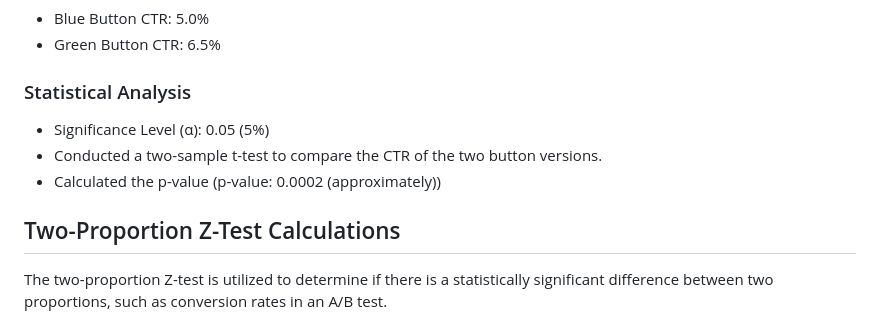
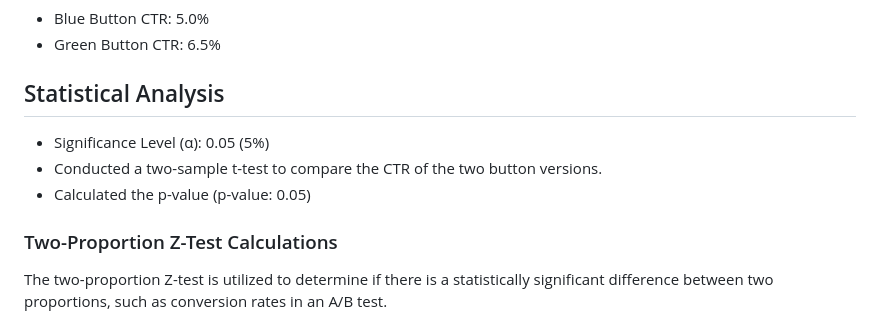
Before and after one commit to theproductcoach/PM-Skills-Demo, a Markdown page: AB Testing Case Study/Results.md, the part around the change. Drawn GitHub-style.

Commit message:
More data content edits

```diff
--- a/AB Testing Case Study/Results.md
+++ b/AB Testing Case Study/Results.md
@@ -31,13 +31,13 @@
 - Blue Button CTR: 5.0%
 - Green Button CTR: 6.5%
 
-### Statistical Analysis
+## Statistical Analysis
 
 - Significance Level (α): 0.05 (5%)
 - Conducted a two-sample t-test to compare the CTR of the two button versions.
-- Calculated the p-value (p-value: 0.0002 (approximately))
+- Calculated the p-value (p-value: 0.05)
 
-## Two-Proportion Z-Test Calculations
+### Two-Proportion Z-Test Calculations
 
 The two-proportion Z-test is utilized to determine if there is a statistically significant difference between two proportions, such as conversion rates in an A/B test.
 
```
